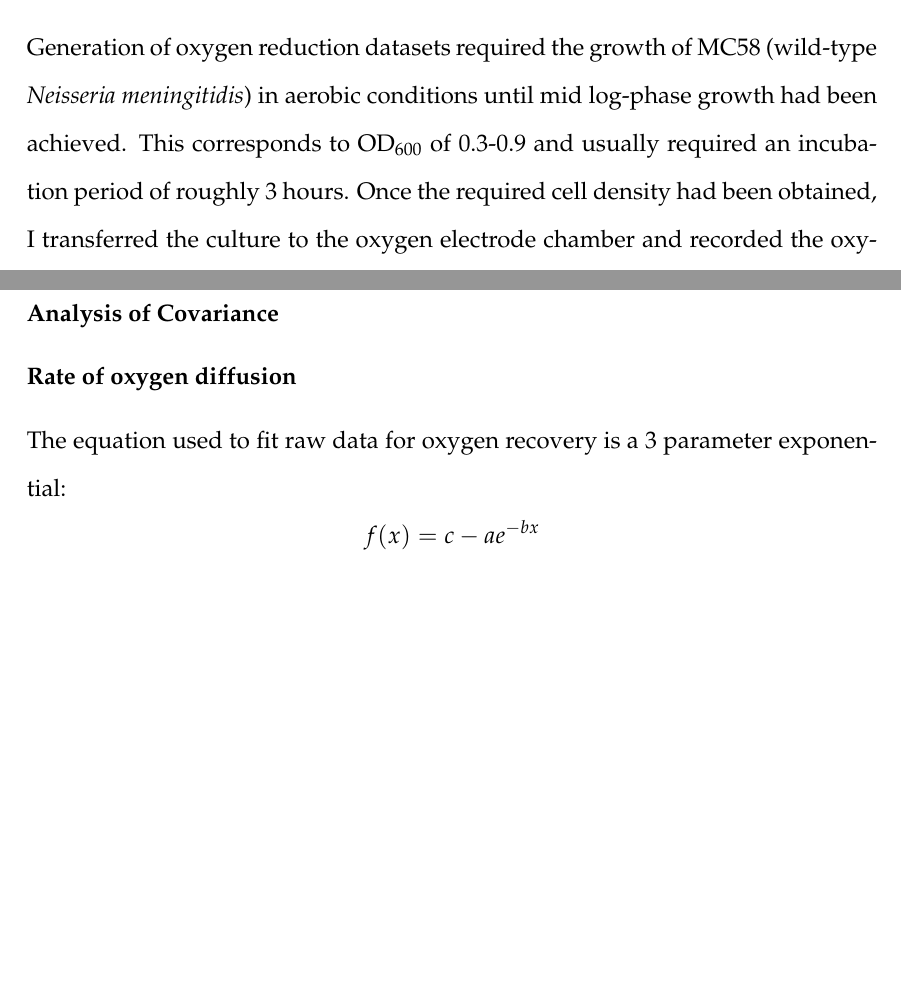
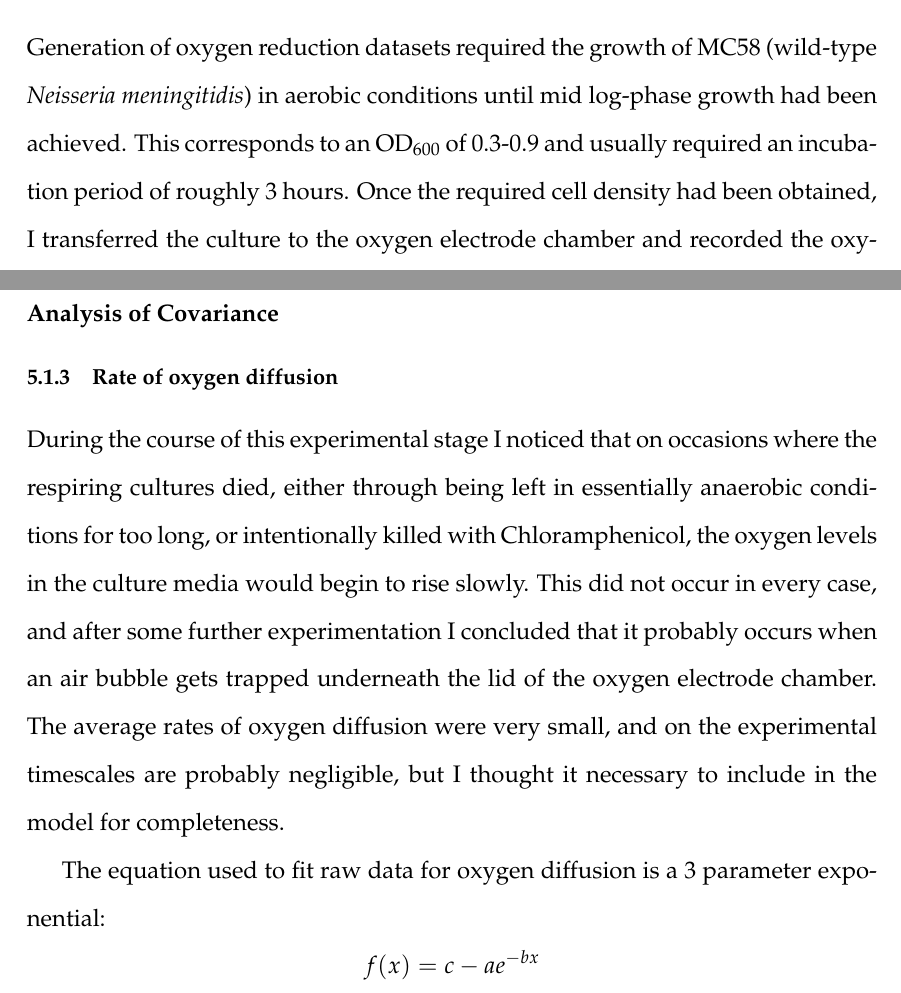
Before and after one commit to andrew-schofield/phd-thesis, a LaTeX thesis (Thesis.tex, which reads 05-oxygenreduction/oxygenreduction.tex): two parts of pages 75 and 84 of 109, joined at a grey line, cut so that both start at the same text, the shorter picture padded with empty space. Compiled offline with pdfLaTeX.

Commit message:
Moved minor sections around

```diff
--- a/05-oxygenreduction/oxygenreduction.tex
+++ b/05-oxygenreduction/oxygenreduction.tex
@@ -22,7 +22,7 @@ These equations describe the change in concentration of oxygen over time, which
 
 \subsection{Experimental Results}
 
-Generation of oxygen reduction datasets required the growth of MC58 (wild-type \Nsm{}) in aerobic conditions until mid log-phase growth had been achieved. This corresponds to $\mathrm{OD}_{600}$ of 0.3-0.9 and usually required an incubation period of roughly 3 hours. Once the required cell density had been obtained, I transferred the culture to the oxygen electrode chamber and recorded the oxygen concentration as the culture respired. At this point the cells are only using whatever amount of oxygen is presently dissolved in the culture medium in addition to that diffusing in through the cap (negligible). Once the culture had used up all its dissolved oxygen, I removed the electrode chamber cap and aerated the culture media using a pastuer pipette. This restores oxygen levels throughout the culture and allows the bacteria to continue respiring in aerobic conditions. In many cases if the culture is allowed to become completely anaerobic for a prolonged period of time, the bacteria will die, evidenced by a subsequent lack of oxygen reduction, however this is not always the case as shown in Figure \ref{fig:repeat_oxy_with_delay}. It is therefore advisable to aerate the culture before the oxygen level reaches zero. A typical oxygen reduction plot is shown in Figure \ref{fig:oxy_repeatable_chl}. This is split into individual reduction sections, which can then be used as input data for parameter estimation.
+Generation of oxygen reduction datasets required the growth of MC58 (wild-type \Nsm{}) in aerobic conditions until mid log-phase growth had been achieved. This corresponds to an $\mathrm{OD}_{600}$ of 0.3-0.9 and usually required an incubation period of roughly 3 hours. Once the required cell density had been obtained, I transferred the culture to the oxygen electrode chamber and recorded the oxygen concentration as the culture respired. At this point the cells are only using whatever amount of oxygen is presently dissolved in the culture medium in addition to that diffusing in through the cap (negligible). Once the culture had used up all its dissolved oxygen, I removed the electrode chamber cap and aerated the culture media using a pastuer pipette. This restores oxygen levels throughout the culture and allows the bacteria to continue respiring in aerobic conditions. In many cases if the culture is allowed to become completely anaerobic for a prolonged period of time, the bacteria will die, evidenced by a subsequent lack of oxygen reduction, however this is not always the case as shown in Figure \ref{fig:repeat_oxy_with_delay}. It is therefore advisable to aerate the culture before the oxygen level reaches zero. A typical oxygen reduction plot is shown in Figure \ref{fig:oxy_repeatable_chl}. This is split into individual reduction sections, which can then be used as input data for parameter estimation.
 
 
 The experiments used to generate data for oxygen reduction are highly repeatable and consistently generate the same basic result of a linear reduction of oxygen with time.
@@ -116,8 +111,10 @@ Given our knowledge of the underlying transport chain and the affinity of \cbbth
 \subsubsection{Analysis of Convergence}
 \subsubsection{Analysis of Covariance}
 
-\subsubsection{Rate of oxygen diffusion}
-The equation used to fit raw data for oxygen recovery is a 3 parameter exponential:
+\subsection{Rate of oxygen diffusion}
+During the course of this experimental stage I noticed that on occasions where the respiring cultures died, either through being left in essentially anaerobic conditions for too long, or intentionally killed with Chloramphenicol, the oxygen levels in the culture media would begin to rise slowly. This did not occur in every case, and after some further experimentation I concluded that it probably occurs when an air bubble gets trapped underneath the lid of the oxygen electrode chamber. The average rates of oxygen diffusion were very small, and on the experimental timescales are probably negligible, but I thought it necessary to include in the model for completeness.
+
+The equation used to fit raw data for oxygen diffusion is a 3 parameter exponential:
 \begin{equation*}
 f(x) = c - ae^{-bx}
 \end{equation*}
```
Also changed, not shown: Thesis.pdf, 05-oxygenreduction/oxygenreduction.tex (12 more changed lines), 1 other file.
